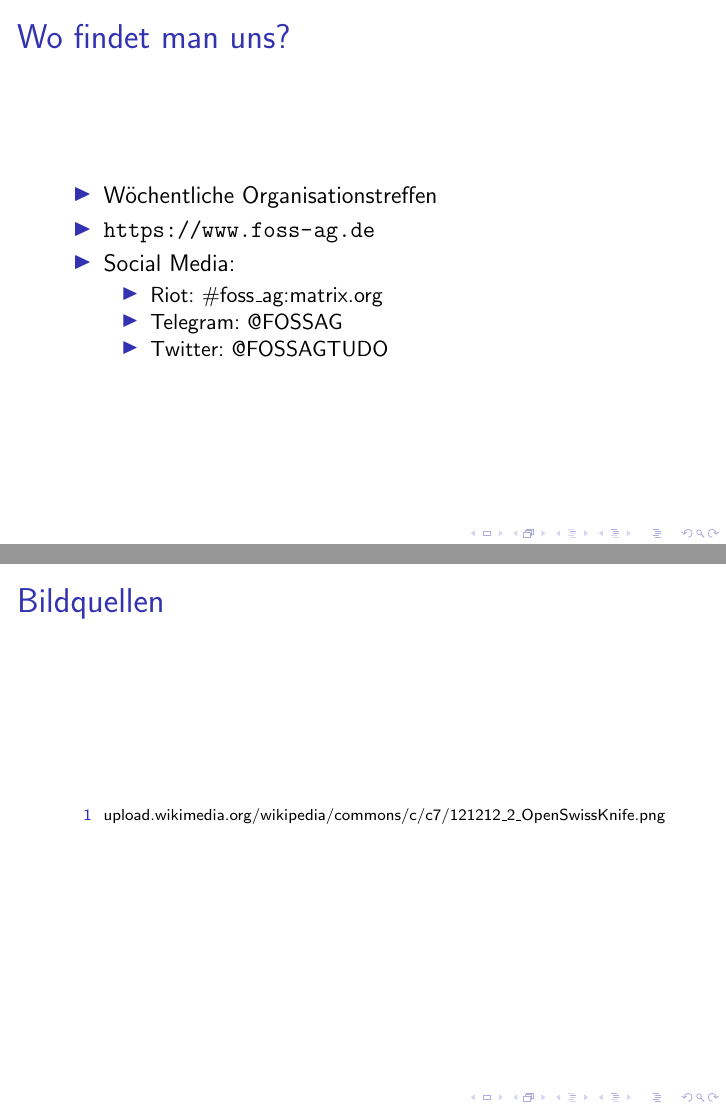
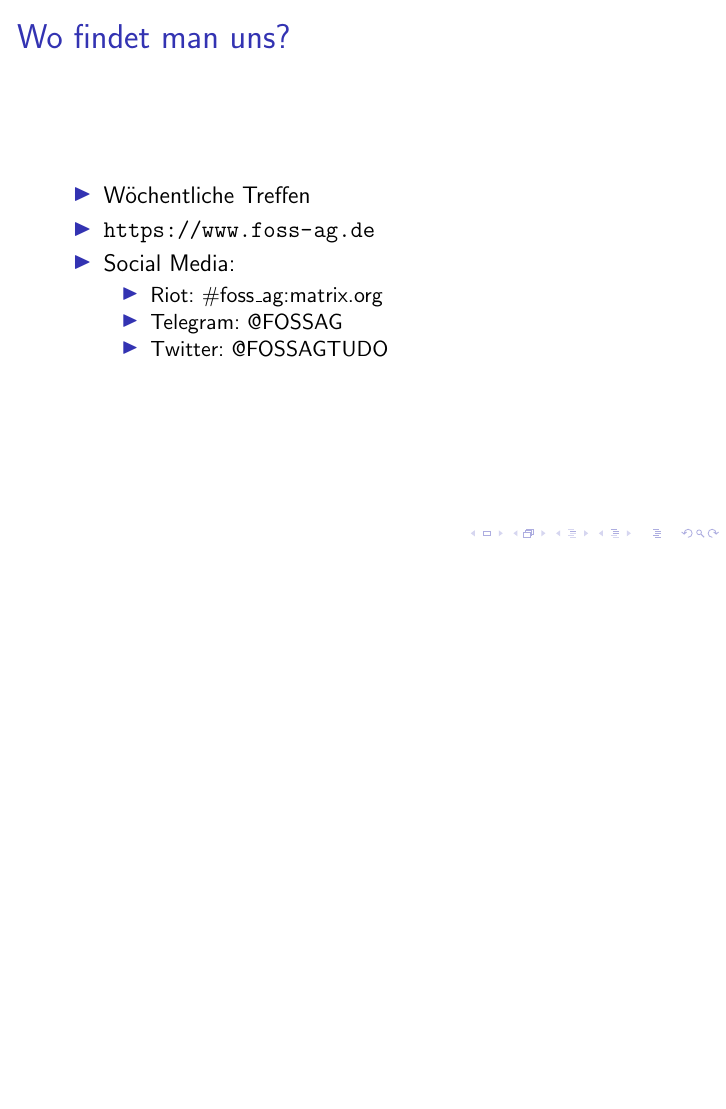
Before and after one commit to foss-ag/vortrag_linux-ophase, LaTeX slides (Main.tex, which reads Schluss.tex): pages 7 and 8 of 8 before the commit and page 7 of 7 after it, the two joined at a grey line, the shorter picture padded with empty space. Compiled offline with pdfLaTeX; a LaTeX package or settings file that is missing is left out.

Commit message:
changed author name and minor changes

```diff
--- a/Main.tex
+++ b/Main.tex
@@ -28,6 +28,7 @@
 }
 \subtitle{Vorstellung}
 \institute[FOSS AG]{\textbf{F}ree and \textbf{O}pen \textbf{S}ource \textbf{S}oftware \textbf{AG}}
+\author{@chef\_excellence}
 
 \date{05. Oktober 2017}
 
--- a/Schluss.tex
+++ b/Schluss.tex
@@ -12,7 +12,7 @@
 \begin{frame}
 	\frametitle{Wo findet man uns?}
 	\begin{itemize}
-		\item Wöchentliche Organisationstreffen
+		\item Wöchentliche Treffen
 		\item \url{https://www.foss-ag.de}
 		\item Social Media:
 		\begin{itemize}
@@ -22,11 +22,3 @@
 		\end{itemize}
 	\end{itemize}
 \end{frame}
-
-\begin{frame}{Bildquellen}
-	\scriptsize{
-			\begin{itemize}
-			\item [1] upload.wikimedia.org/wikipedia/commons/c/c7/121212\textunderscore 2\textunderscore OpenSwissKnife.png
-		\end{itemize}
-	}
-\end{frame}
```
